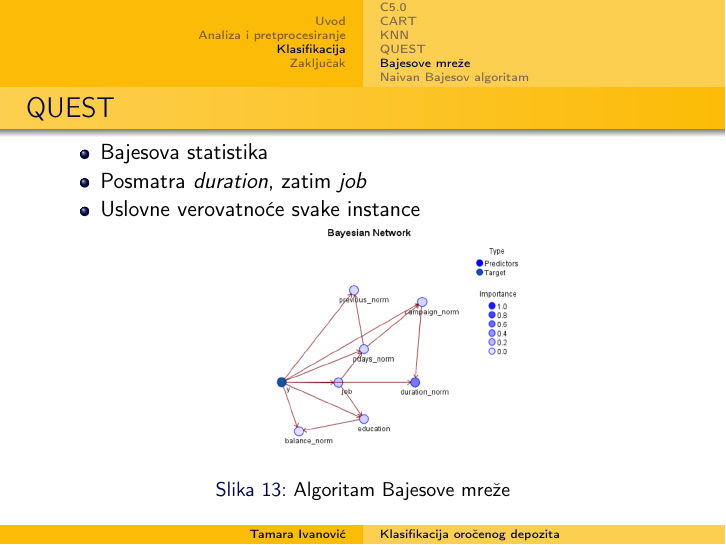
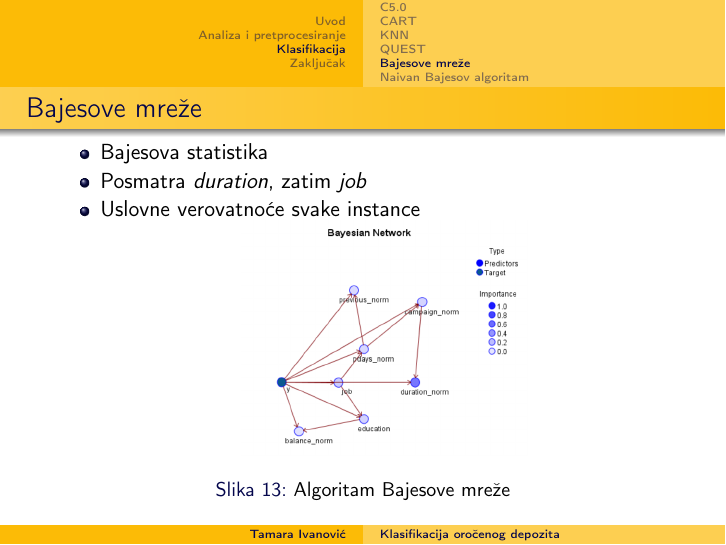
Before and after one commit to tasjenka7/Klasifikacija-klijenata-za-oro-eni-depozit, LaTeX slides (Prezentacija/TamaraIvanovic_klasifikacija.tex): page 18 of 23. Compiled offline with pdfLaTeX.

Commit message:
promena jednog naslova

```diff
--- a/Prezentacija/TamaraIvanovic_klasifikacija.tex
+++ b/Prezentacija/TamaraIvanovic_klasifikacija.tex
@@ -234,7 +234,7 @@
 %%%%%%%%%%%%%%%%%%
 \subsection{Bajesove mreže}
 
-\begin{frame}{QUEST}
+\begin{frame}{Bajesove mreže}
     \begin{itemize}
         \item Bajesova statistika
         \item Posmatra \textit{duration}, zatim \textit{job}
```
Also changed, not shown: Prezentacija/TamaraIvanovic_klasifikacija.pdf.
